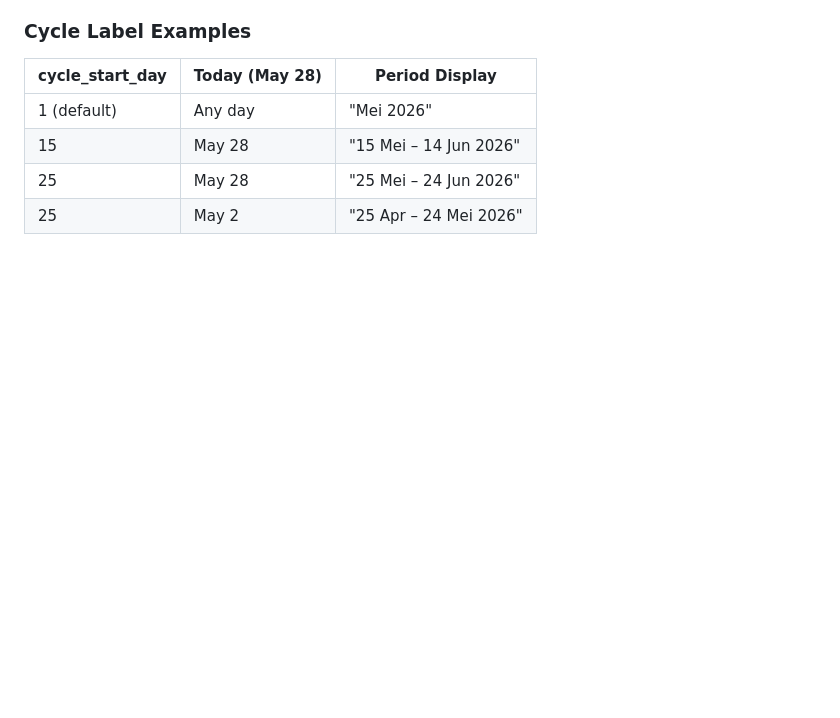
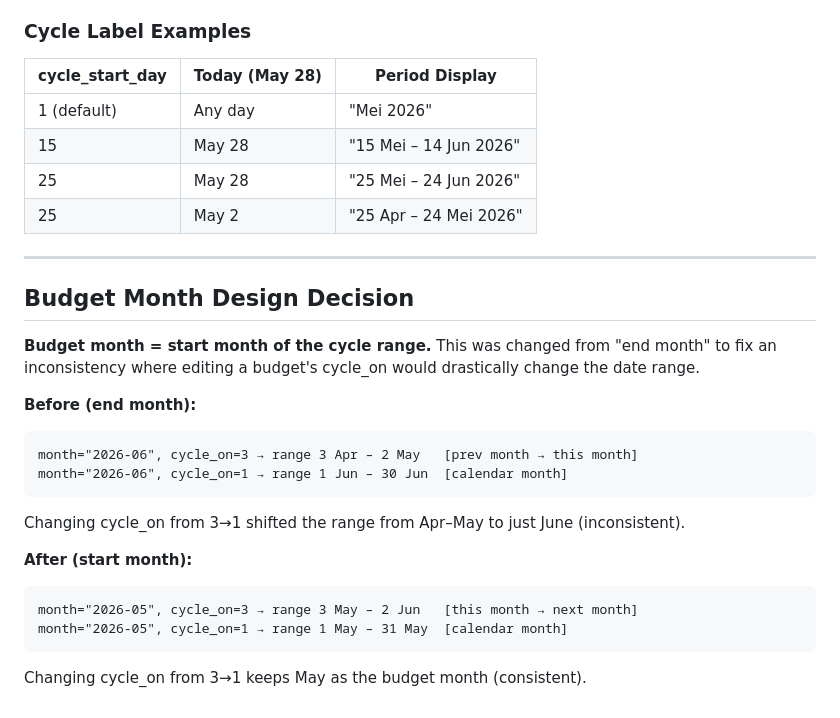
Before and after one commit to mkhaufillah/wealthtrack, a Markdown page: docs/14-custom-billing-cycle.md, the part around one of its changes. GitHub-like rendering; blank space fills up the shorter version.

````diff
--- a/docs/14-custom-billing-cycle.md
+++ b/docs/14-custom-billing-cycle.md
@@ -156,3 +164,23 @@ The `_build_context()` function now:
 | 15 | May 28 | "15 Mei – 14 Jun 2026" |
 | 25 | May 28 | "25 Mei – 24 Jun 2026" |
 | 25 | May 2 | "25 Apr – 24 Mei 2026" |
+
+---
+
+## Budget Month Design Decision
+
+**Budget month = start month of the cycle range.** This was changed from "end month" to fix an inconsistency where editing a budget's cycle_on would drastically change the date range.
+
+**Before (end month):**
+```
+month="2026-06", cycle_on=3 → range 3 Apr – 2 May   [prev month → this month]
+month="2026-06", cycle_on=1 → range 1 Jun – 30 Jun  [calendar month]
+```
+Changing cycle_on from 3→1 shifted the range from Apr–May to just June (inconsistent).
+
+**After (start month):**
+```
+month="2026-05", cycle_on=3 → range 3 May – 2 Jun   [this month → next month]
+month="2026-05", cycle_on=1 → range 1 May – 31 May  [calendar month]
+```
+Changing cycle_on from 3→1 keeps May as the budget month (consistent).
````
Also changed, not shown: other parts of docs/14-custom-billing-cycle.md (+21 -13 lines), README.md (+4 -4 lines).
